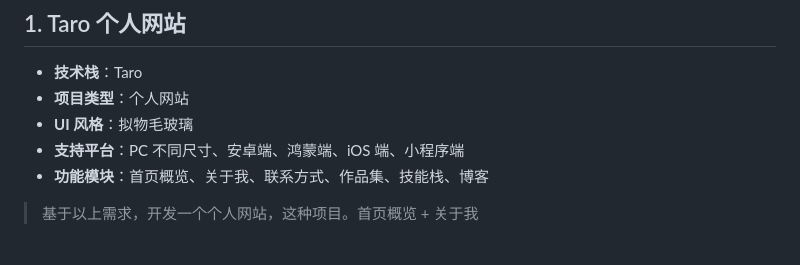
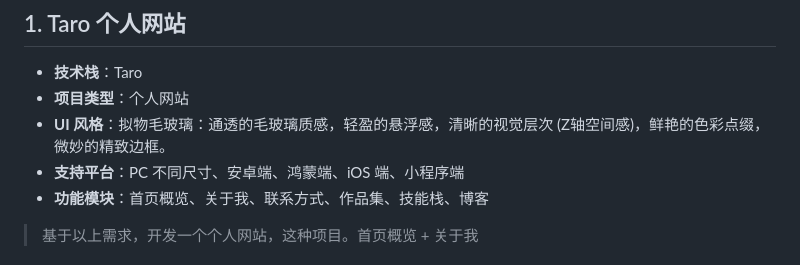
Before and after one commit to MrC-Sinclair/Next-generation-UI, a Markdown page: README.md, the part around the change. GitHub-like rendering.

Commit message:
毛玻璃

```diff
--- a/README.md
+++ b/README.md
@@ -8,7 +8,7 @@
 
 - **技术栈**：Taro
 - **项目类型**：个人网站
-- **UI 风格**：拟物毛玻璃
+- **UI 风格**：拟物毛玻璃：通透的毛玻璃质感，轻盈的悬浮感，清晰的视觉层次 (Z轴空间感)，鲜艳的色彩点缀，微妙的精致边框。
 - **支持平台**：PC 不同尺寸、安卓端、鸿蒙端、iOS 端、小程序端
 - **功能模块**：首页概览、关于我、联系方式、作品集、技能栈、博客
 
```
